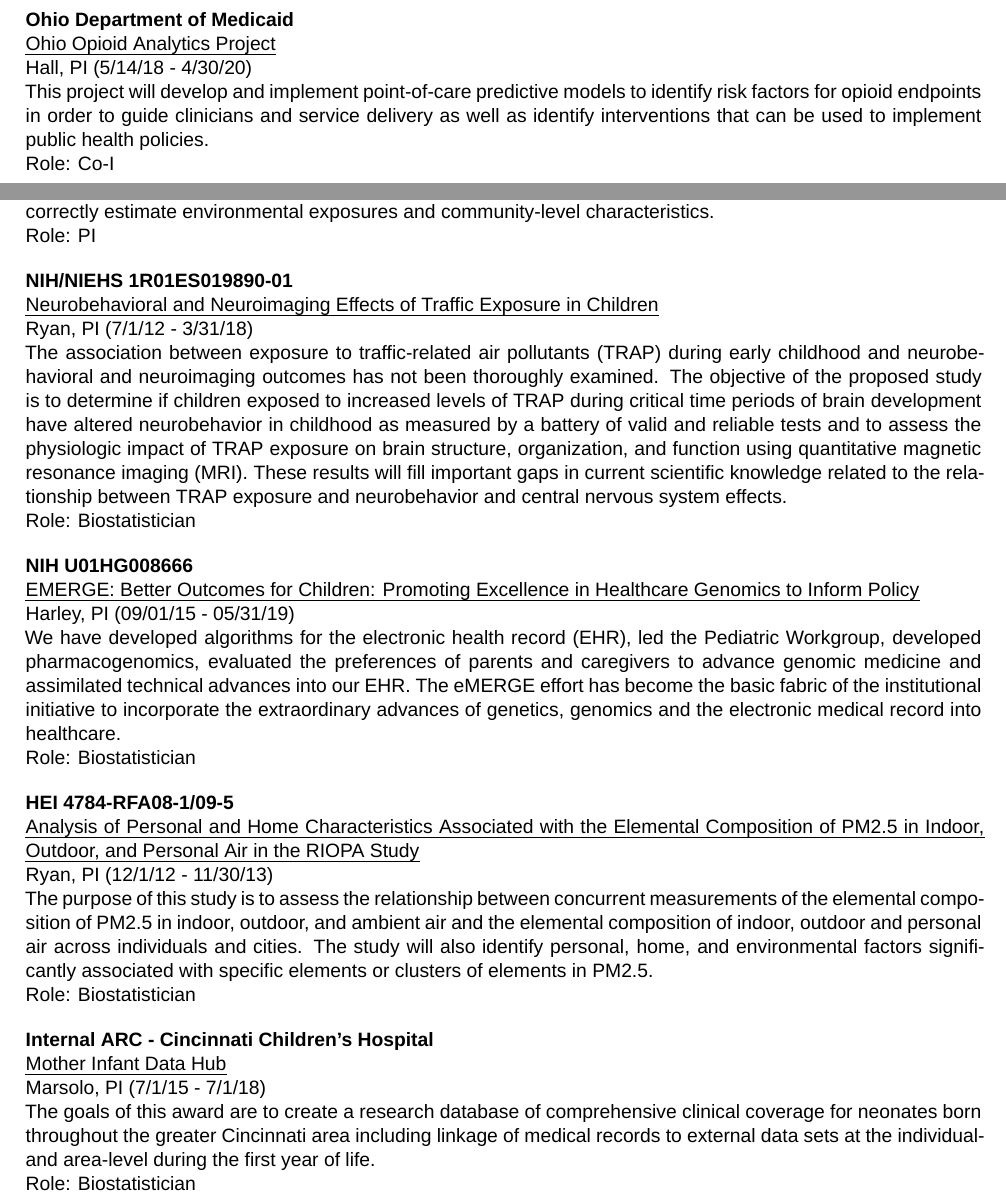
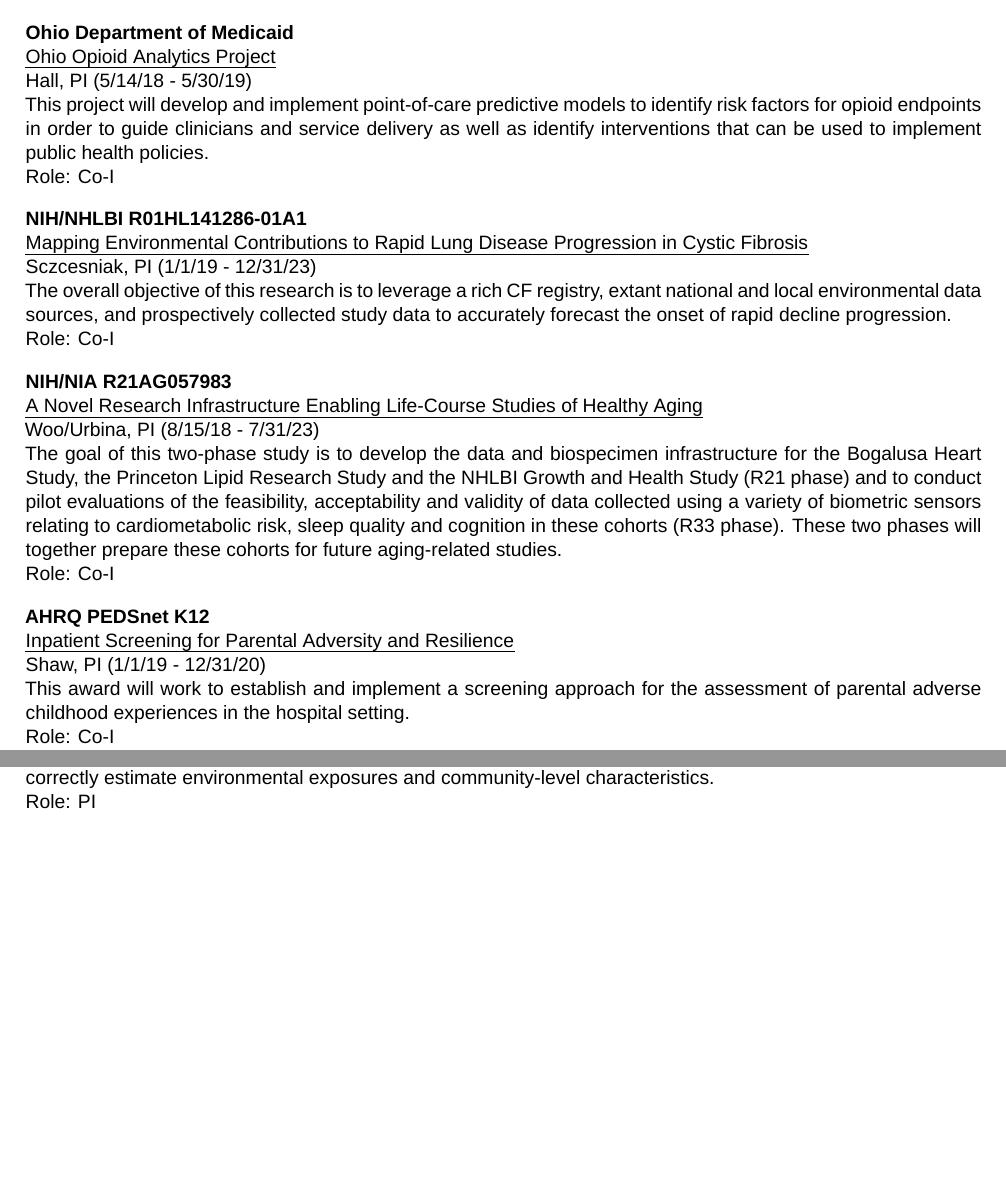
Before and after one commit to cole-brokamp/biosketch, a LaTeX document (cole-brokamp-nihbiosketch.tex): two parts of pages 4 and 5 of 5, joined at a grey line, cut so that both start at the same text, the shorter picture padded with empty space. Compiled offline with XeLaTeX; a missing font is replaced by an installed copy or a similar font.

Commit message:
shorten up recently ccompleted support section

```diff
--- a/cole-brokamp-nihbiosketch.tex
+++ b/cole-brokamp-nihbiosketch.tex
@@ -192,6 +189,55 @@
 
 \bigskip
 
+\textbf{Ohio Department of Medicaid}\\
+\emph{Ohio Opioid Analytics Project}\\
+Hall, PI (5/14/18 - 5/30/19)\\
+This project will develop and implement point-of-care predictive models
+to identify risk factors for opioid endpoints in order to guide
+clinicians and service delivery as well as identify interventions that
+can be used to implement public health policies.\\
+Role: Co-I
+
+\bigskip
+
+\textbf{NIH/NHLBI R01HL141286-01A1}\\
+\emph{Mapping Environmental Contributions to Rapid Lung Disease
+Progression in Cystic Fibrosis}\\
+Sczcesniak, PI (1/1/19 - 12/31/23)\\
+The overall objective of this research is to leverage a rich CF
+registry, extant national and local environmental data sources, and
+prospectively collected study data to accurately forecast the onset of
+rapid decline progression.\\
+Role: Co-I
+
+\bigskip
+
+\textbf{NIH/NIA R21AG057983}\\
+\emph{A Novel Research Infrastructure Enabling Life-Course Studies of
+Healthy Aging}\\
+Woo/Urbina, PI (8/15/18 - 7/31/23)\\
+The goal of this two-phase study is to develop the data and biospecimen
+infrastructure for the Bogalusa Heart Study, the Princeton Lipid
+Research Study and the NHLBI Growth and Health Study (R21 phase) and to
+conduct pilot evaluations of the feasibility, acceptability and validity
+of data collected using a variety of biometric sensors relating to
+cardiometabolic risk, sleep quality and cognition in these cohorts (R33
+phase). These two phases will together prepare these cohorts for future
+aging-related studies.\\
+Role: Co-I
+
+\bigskip
+
+\textbf{AHRQ PEDSnet K12}\\
+\emph{Inpatient Screening for Parental Adversity and Resilience}\\
+Shaw, PI (1/1/19 - 12/31/20)\\
+This award will work to establish and implement a screening approach for
+the assessment of parental adverse childhood experiences in the hospital
+setting.\\
+Role: Co-I
+
+\bigskip
+
 \textbf{NIH/NINDS R01 NS030678}\\
 \emph{Comparison of Hemorrhagic \& Ischemic Stroke Among Blacks and
 Whites}\\
@@ -202,19 +248,6 @@
 Role: Biostatistician
 
 \bigskip
-
-\textbf{Ohio Department of Medicaid}\\
-\emph{Ohio Opioid Analytics Project}\\
-Hall, PI (5/14/18 - 4/30/20)\\
-This project will develop and implement point-of-care predictive models
-to identify risk factors for opioid endpoints in order to guide
-clinicians and service delivery as well as identify interventions that
-can be used to implement public health policies.\\
-Role: Co-I
-
-\bigskip
-
-%------------------------------------------------------------------------------
 
 \subsection*{Recently Completed Research Support}
 
@@ -246,62 +279,4 @@
 
 \bigskip
 
-\textbf{NIH/NIEHS 1R01ES019890-01}\\
-\emph{Neurobehavioral and Neuroimaging Effects of Traffic Exposure in
-	Children}\\
-Ryan, PI (7/1/12 - 3/31/18)\\
-The association between exposure to traffic-related air pollutants
-(TRAP) during early childhood and neurobehavioral and neuroimaging
-outcomes has not been thoroughly examined. The objective of the proposed
-study is to determine if children exposed to increased levels of TRAP
-during critical time periods of brain development have altered
-neurobehavior in childhood as measured by a battery of valid and
-reliable tests and to assess the physiologic impact of TRAP exposure on
-brain structure, organization, and function using quantitative magnetic
-resonance imaging (MRI). These results will fill important gaps in
-current scientific knowledge related to the relationship between TRAP
-exposure and neurobehavior and central nervous system effects.\\
-Role: Biostatistician
-
-\bigskip
-
-\textbf{NIH U01HG008666}\\
-\emph{EMERGE: Better Outcomes for Children: Promoting Excellence in
-	Healthcare Genomics to Inform Policy}\\
-Harley, PI (09/01/15 - 05/31/19)\\
-We have developed algorithms for the electronic health record (EHR), led
-the Pediatric Workgroup, developed pharmacogenomics, evaluated the
-preferences of parents and caregivers to advance genomic medicine and
-assimilated technical advances into our EHR. The eMERGE effort has
-become the basic fabric of the institutional initiative to incorporate
-the extraordinary advances of genetics, genomics and the electronic
-medical record into healthcare.\\
-Role: Biostatistician
-
-\bigskip
-
-\textbf{HEI 4784-RFA08-1/09-5}\\
-\emph{Analysis of Personal and Home Characteristics Associated with the
-	Elemental Composition of PM2.5 in Indoor, Outdoor, and Personal Air in
-	the RIOPA Study}\\
-Ryan, PI (12/1/12 - 11/30/13)\\
-The purpose of this study is to assess the relationship between
-concurrent measurements of the elemental composition of PM2.5 in indoor,
-outdoor, and ambient air and the elemental composition of indoor,
-outdoor and personal air across individuals and cities. The study will
-also identify personal, home, and environmental factors significantly
-associated with specific elements or clusters of elements in PM2.5.\\
-Role: Biostatistician
-
-\bigskip
-
-\textbf{Internal ARC - Cincinnati Children's Hospital}\\
-\emph{Mother Infant Data Hub}\\
-Marsolo, PI (7/1/15 - 7/1/18)\\
-The goals of this award are to create a research database of
-comprehensive clinical coverage for neonates born throughout the greater
-Cincinnati area including linkage of medical records to external data
-sets at the individual- and area-level during the first year of life.\\
-Role: Biostatistician
-
 \end{document}
```
Also changed, not shown: cole-brokamp-nihbiosketch.pdf, cole-brokamp-nihbiosketch.tex (3 more changed lines). Lines whose indentation alone changed are shown as unchanged.
